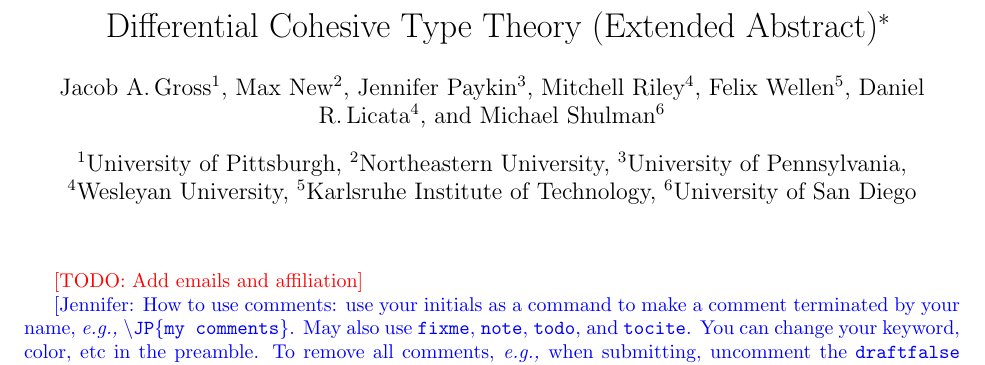
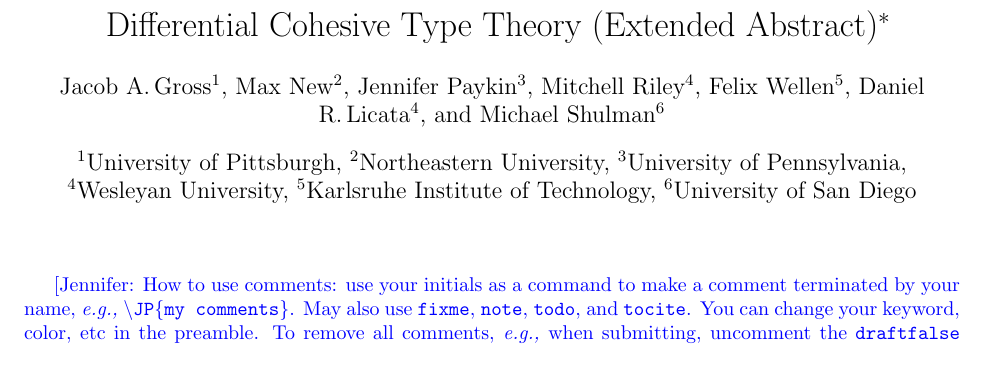
Before and after one commit to jpaykin/DifferentialCohesiveHoTT, a LaTeX document (abstract.tex): part of page 1 of 2, cut so that both start at the same text. Compiled offline with pdfLaTeX.

Commit message:
Remove comment

```diff
--- a/abstract.tex
+++ b/abstract.tex
@@ -28,7 +28,6 @@
 
 \begin{document}
 \maketitle
-\todo{Add emails and affiliation}
 
 \JP{How to use comments: use your initials as a command to make a comment
   terminated by your name, \eg \texttt{\textbackslash JP\{my comments\}}. May
```
